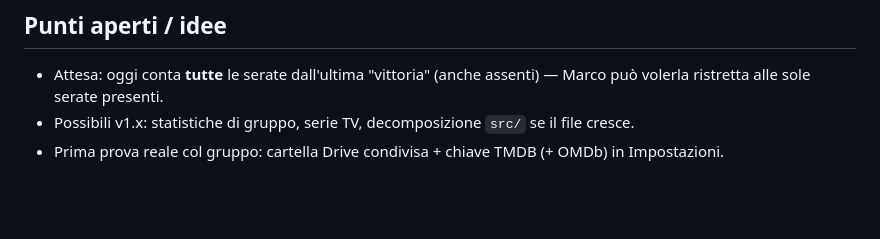
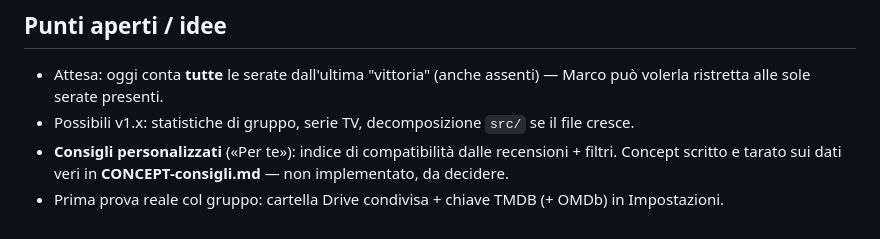
Before and after one commit to marcomartinellione-create/Movienaitor, a Markdown page: HANDOFF.md, the part around the change. Drawn GitHub-style; blank space fills up the shorter version.

```diff
--- a/HANDOFF.md
+++ b/HANDOFF.md
@@ -275,4 +275,7 @@ scarica l'artifact e copia `Movienaitor-<v>.apk` + `versione.json` nella cartell
 - Attesa: oggi conta **tutte** le serate dall'ultima "vittoria" (anche assenti) — Marco
   può volerla ristretta alle sole serate presenti.
 - Possibili v1.x: statistiche di gruppo, serie TV, decomposizione `src/` se il file cresce.
+- **Consigli personalizzati** («Per te»): indice di compatibilità dalle recensioni +
+  filtri. Concept scritto e tarato sui dati veri in **CONCEPT-consigli.md** — non
+  implementato, da decidere.
 - Prima prova reale col gruppo: cartella Drive condivisa + chiave TMDB (+ OMDb) in Impostazioni.
```
Also changed, not shown: CONCEPT-consigli.md (added, +219 -0 lines).
